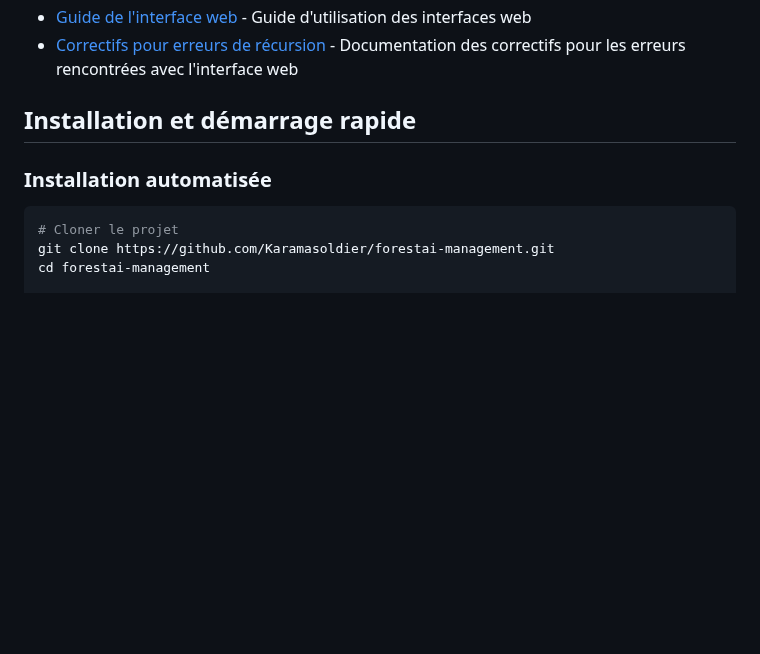
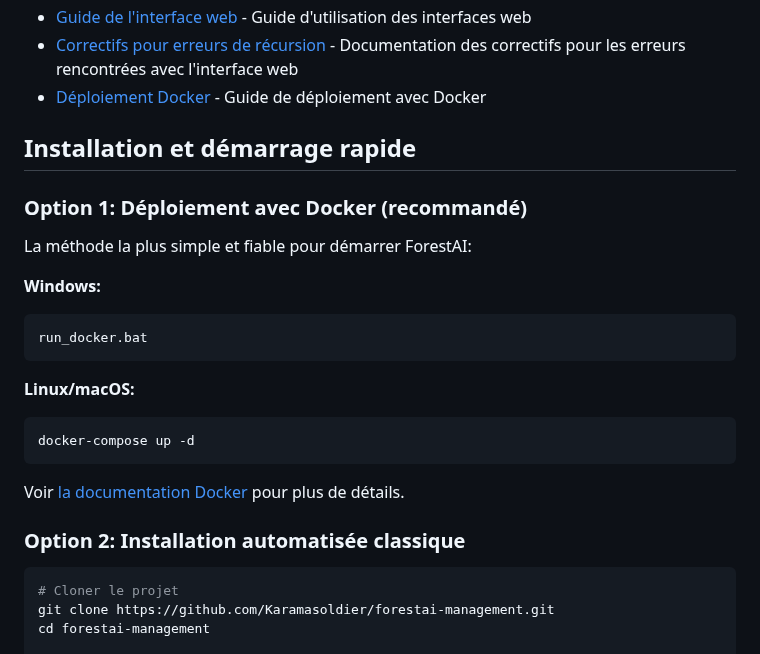
Before and after one commit to Karamasoldier/forestai-management, a Markdown page: README.md, the part around one of its changes. Drawn GitHub-style; blank space fills up the shorter version.

Commit message:
Mise à jour du README avec les instructions Docker

````diff
--- a/README.md
+++ b/README.md
@@ -34,10 +34,27 @@ Le projet est divisé en plusieurs documents pour faciliter la navigation :
 - [Système de cache](docs/CACHE.md) - Documentation du système de cache pour l'optimisation des performances
 - [Guide de l'interface web](README_UPDATE.md) - Guide d'utilisation des interfaces web
 - [Correctifs pour erreurs de récursion](README_FIXES.md) - Documentation des correctifs pour les erreurs rencontrées avec l'interface web
+- [Déploiement Docker](docs/DOCKER.md) - Guide de déploiement avec Docker
 
 ## Installation et démarrage rapide
 
-### Installation automatisée
+### Option 1: Déploiement avec Docker (recommandé)
+
+La méthode la plus simple et fiable pour démarrer ForestAI:
+
+**Windows:**
+```
+run_docker.bat
+```
+
+**Linux/macOS:**
+```bash
+docker-compose up -d
+```
+
+Voir [la documentation Docker](docs/DOCKER.md) pour plus de détails.
+
+### Option 2: Installation automatisée classique
 
 ```bash
 # Cloner le projet
````
Also changed, not shown: other parts of README.md (+3 -3 lines).
